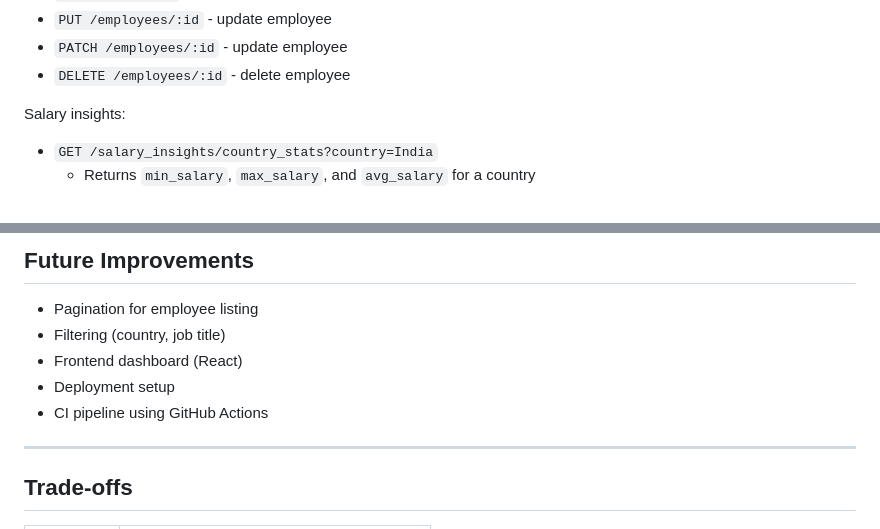
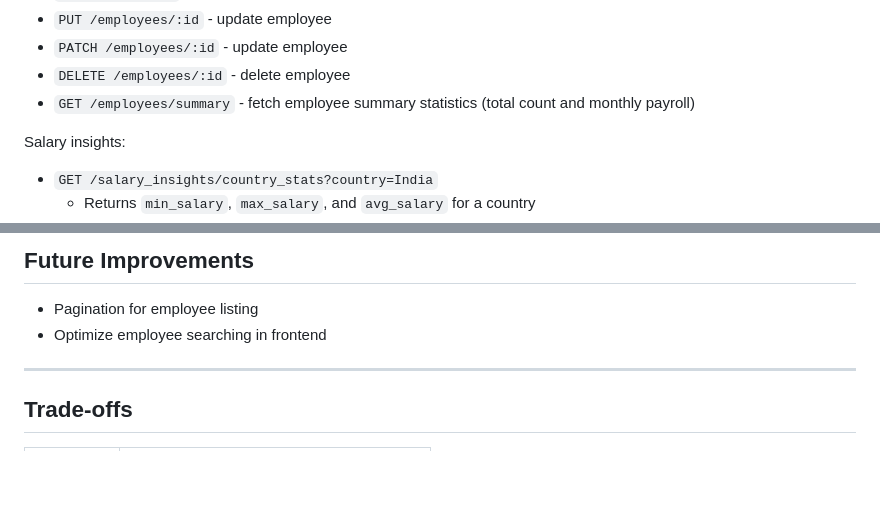
Before and after one commit to meamalpb/salary-manager, a Markdown page: README.md, 2 parts joined by grey strips. Rendered like a GitHub page; blank space fills up the shorter version.

```diff
--- a/README.md
+++ b/README.md
@@ -305,6 +305,7 @@ Employee CRUD:
 * `PUT /employees/:id` - update employee
 * `PATCH /employees/:id` - update employee
 * `DELETE /employees/:id` - delete employee
+* `GET /employees/summary` - fetch employee summary statistics (total count and monthly payroll)
 
 Salary insights:
 
@@ -451,10 +452,7 @@ Key frontend files:
 ## Future Improvements
 
 * Pagination for employee listing
-* Filtering (country, job title)
-* Frontend dashboard (React)
-* Deployment setup
-* CI pipeline using GitHub Actions
+* Optimize employee searching in frontend
 
 ---
 
```
Also changed, not shown: APPROACH.md (added, +27 -0 lines), backend/README.md (+45 -1 lines).
